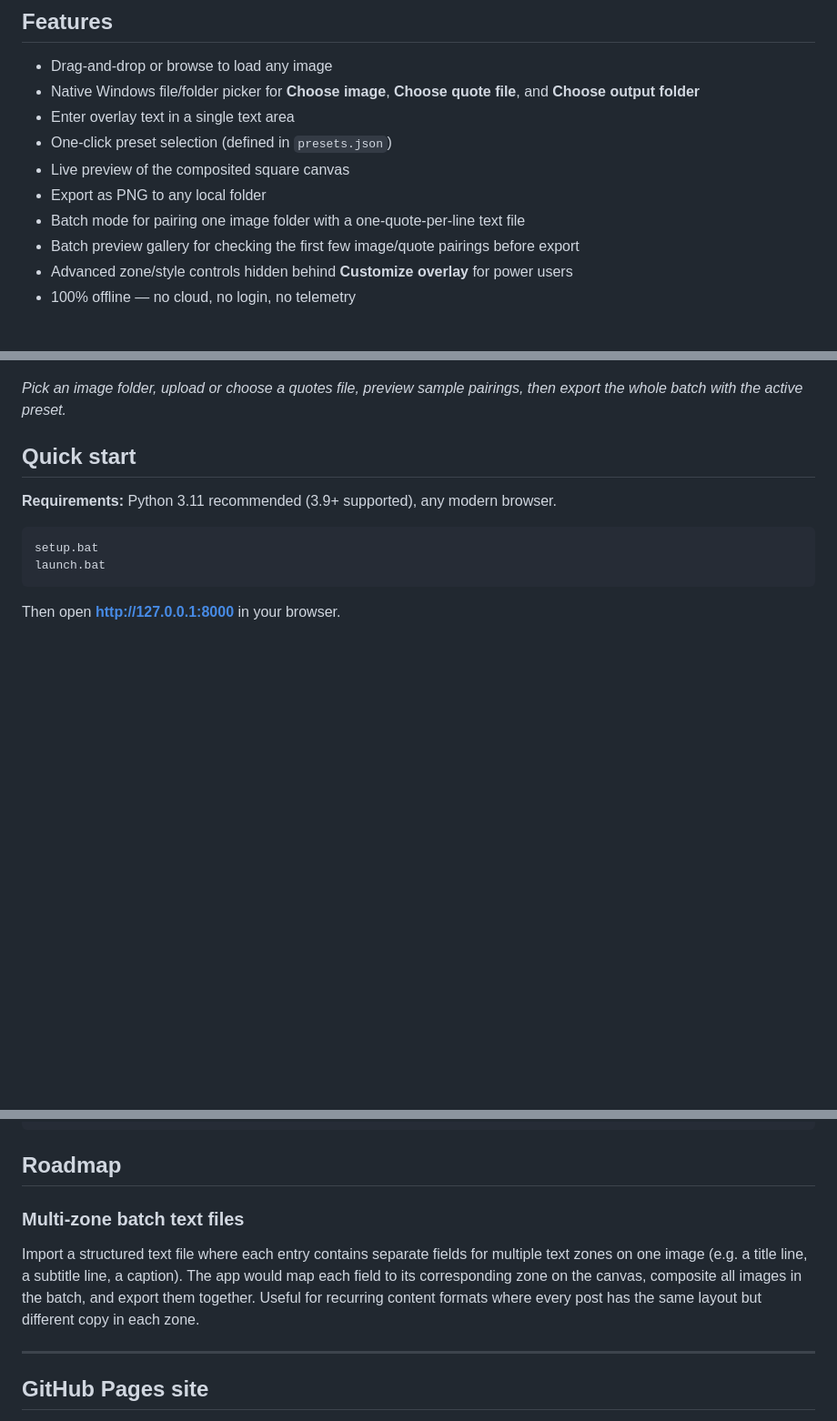
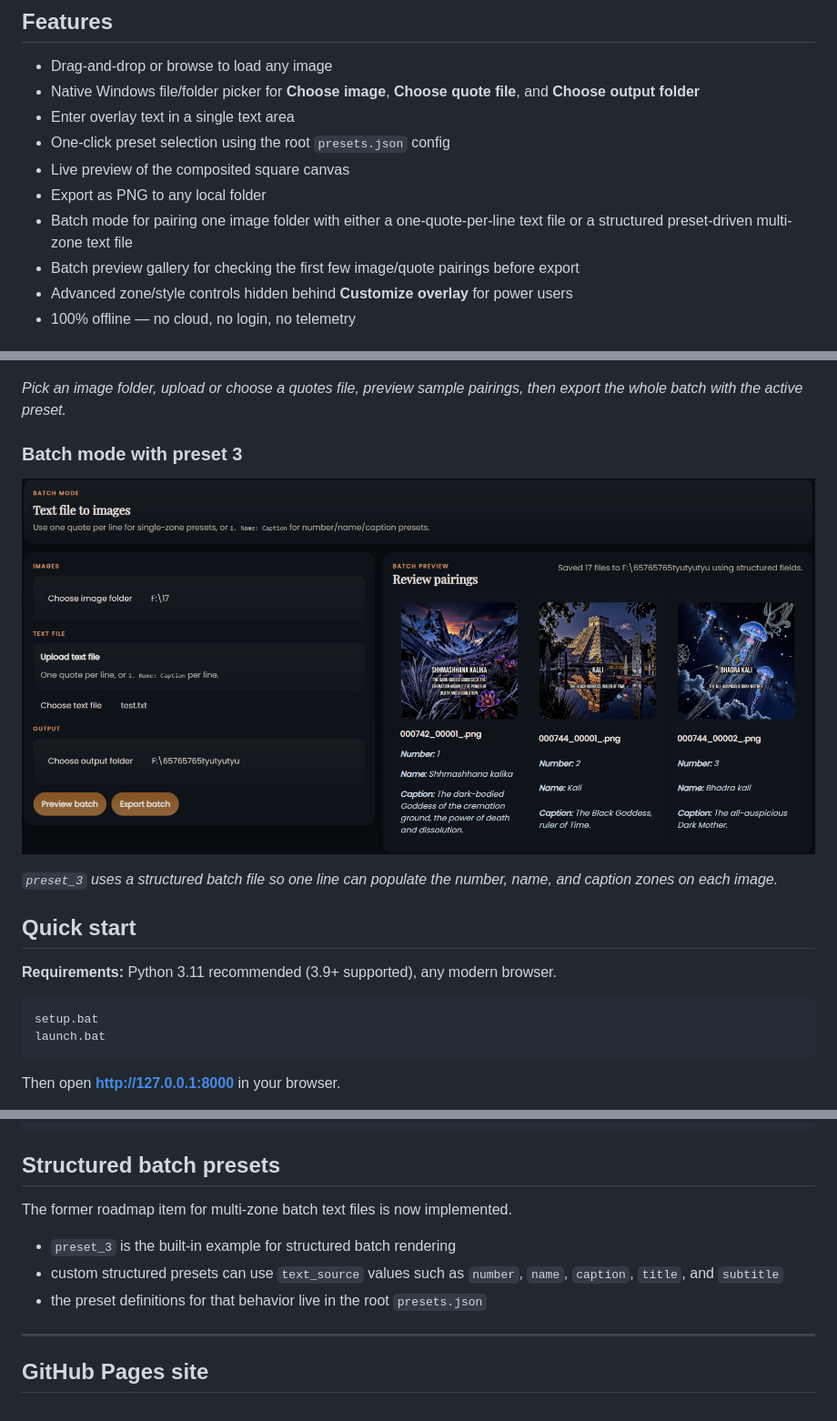
Before and after one commit to 09ashishkapoor/offlinegram-composer, a Markdown page: README.md, 3 parts joined by grey strips. Shown: that part at 91% size. Drawn GitHub-style; pictures changed too: docs/screenshots/ui-batch-preset3.png (added); blank space fills up the shorter version.

````diff
--- a/README.md
+++ b/README.md
@@ -11,10 +11,10 @@ A locally-hosted web app for composing Instagram-style square posts. It runs a l
 - Drag-and-drop or browse to load any image
 - Native Windows file/folder picker for **Choose image**, **Choose quote file**, and **Choose output folder**
 - Enter overlay text in a single text area
-- One-click preset selection (defined in `presets.json`)
+- One-click preset selection using the root `presets.json` config
 - Live preview of the composited square canvas
 - Export as PNG to any local folder
-- Batch mode for pairing one image folder with a one-quote-per-line text file
+- Batch mode for pairing one image folder with either a one-quote-per-line text file or a structured preset-driven multi-zone text file
 - Batch preview gallery for checking the first few image/quote pairings before export
 - Advanced zone/style controls hidden behind **Customize overlay** for power users
 - 100% offline — no cloud, no login, no telemetry
@@ -32,6 +32,12 @@ A locally-hosted web app for composing Instagram-style square posts. It runs a l
 ![Batch mode](docs/screenshots/ui-batch.png)
 
 *Pick an image folder, upload or choose a quotes file, preview sample pairings, then export the whole batch with the active preset.*
+
+### Batch mode with preset 3
+
+![Batch mode with preset 3 structured entries](docs/screenshots/ui-batch-preset3.png)
+
+*`preset_3` uses a structured batch file so one line can populate the number, name, and caption zones on each image.*
 
 ## Quick start
 
@@ -110,11 +138,13 @@ fonts/            Bundled font files
 tests/            pytest test suite
 ```
 
-## Roadmap
+## Structured batch presets
 
-### Multi-zone batch text files
+The former roadmap item for multi-zone batch text files is now implemented.
 
-Import a structured text file where each entry contains separate fields for multiple text zones on one image (e.g. a title line, a subtitle line, a caption). The app would map each field to its corresponding zone on the canvas, composite all images in the batch, and export them together. Useful for recurring content formats where every post has the same layout but different copy in each zone.
+- `preset_3` is the built-in example for structured batch rendering
+- custom structured presets can use `text_source` values such as `number`, `name`, `caption`, `title`, and `subtitle`
+- the preset definitions for that behavior live in the root `presets.json`
 
 ---
 
````
Also changed, not shown: other parts of README.md (+25 -3 lines), 11 other files.
